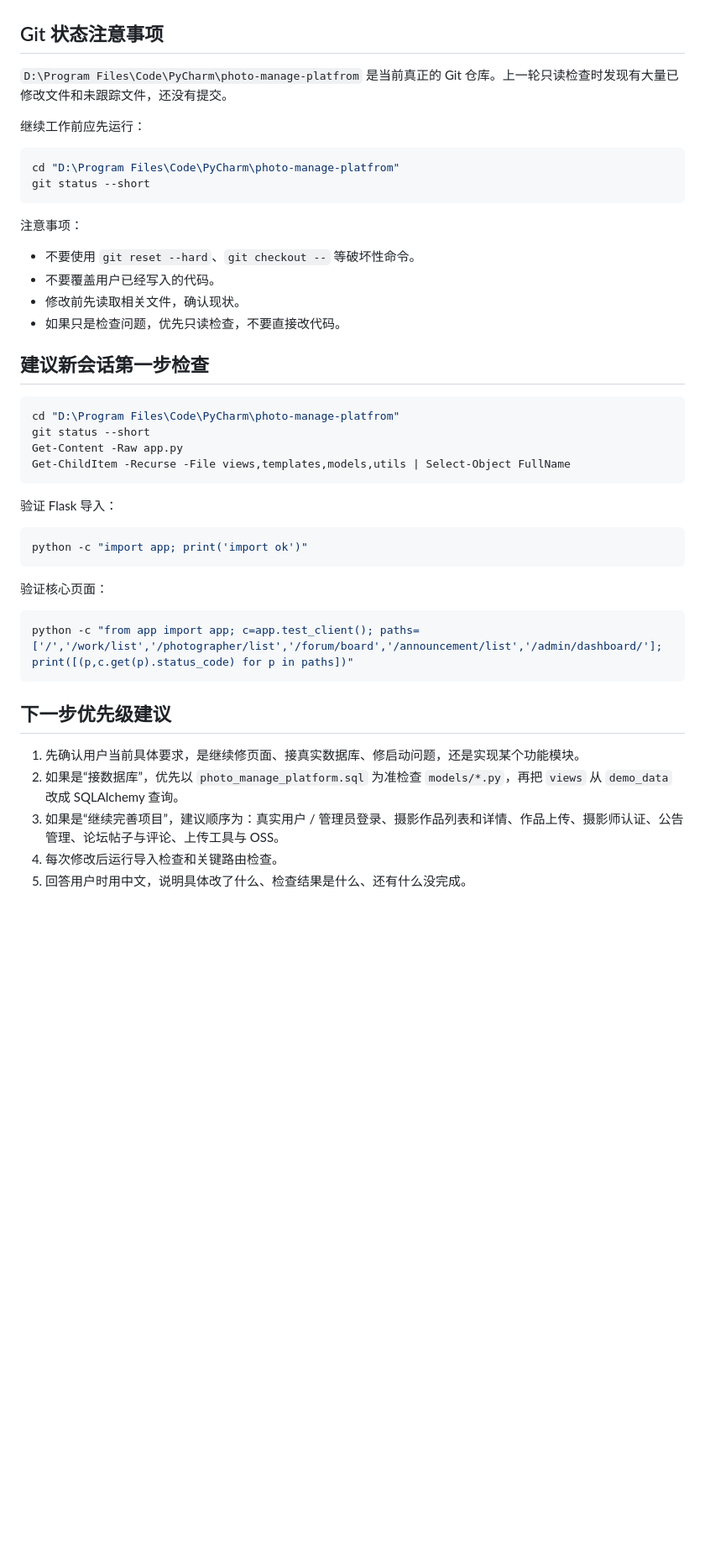
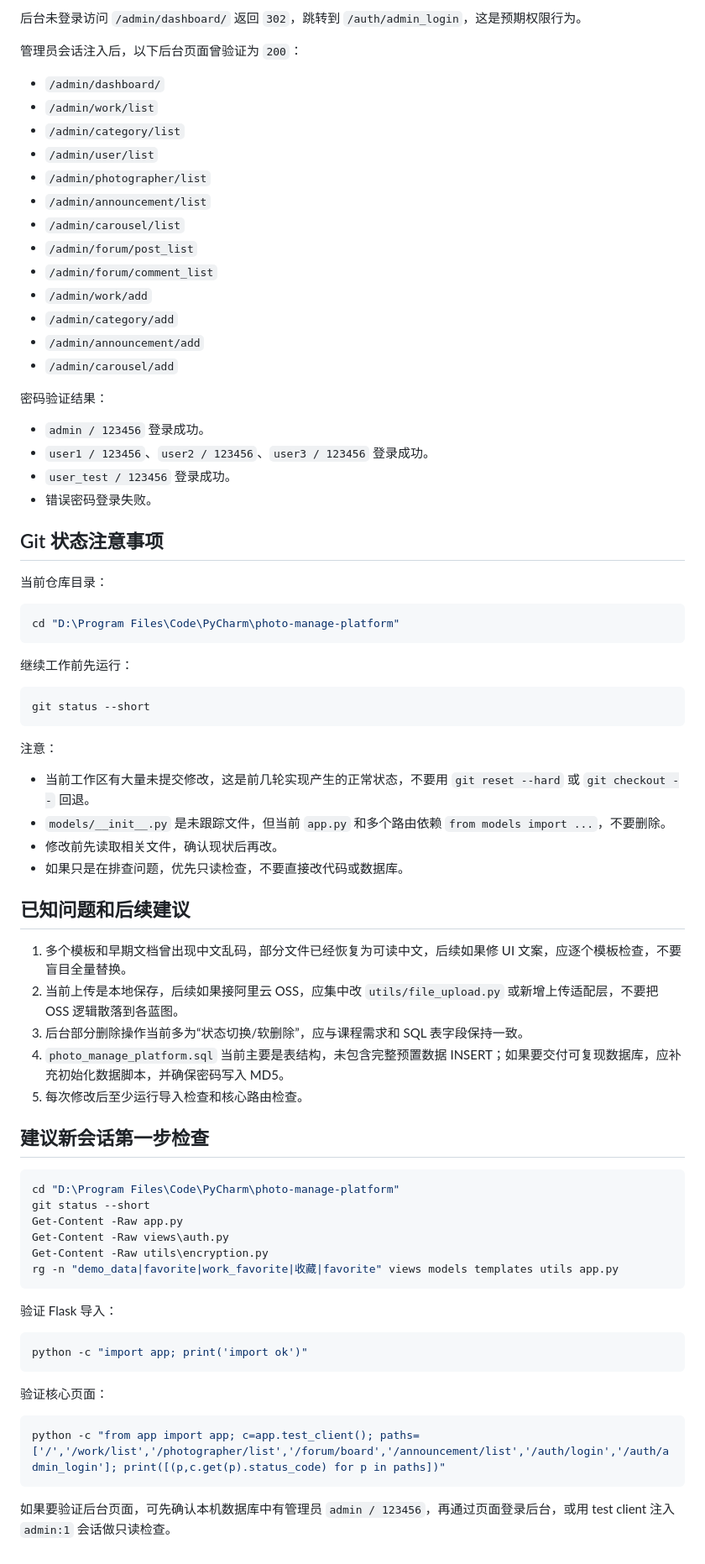
Before and after one commit to Launcher0893/photo-manage-platform, a Markdown page: HANDOFF.md, the part around one of its changes. Shown at 84% size. Drawn GitHub-style; blank space fills up the shorter version.

````diff
--- a/HANDOFF.md
+++ b/HANDOFF.md
@@ -71,29 +95,66 @@
+后台未登录访问 `/admin/dashboard/` 返回 `302`，跳转到 `/auth/admin_login`，这是预期权限行为。
+
+管理员会话注入后，以下后台页面曾验证为 `200`：
+
+- `/admin/dashboard/`
+- `/admin/work/list`
+- `/admin/category/list`
+- `/admin/user/list`
+- `/admin/photographer/list`
+- `/admin/announcement/list`
+- `/admin/carousel/list`
+- `/admin/forum/post_list`
+- `/admin/forum/comment_list`
+- `/admin/work/add`
+- `/admin/category/add`
+- `/admin/announcement/add`
+- `/admin/carousel/add`
+
+密码验证结果：
+
+- `admin / 123456` 登录成功。
+- `user1 / 123456`、`user2 / 123456`、`user3 / 123456` 登录成功。
+- `user_test / 123456` 登录成功。
+- 错误密码登录失败。
 
 ## Git 状态注意事项
 
-`D:\Program Files\Code\PyCharm\photo-manage-platfrom` 是当前真正的 Git 仓库。上一轮只读检查时发现有大量已修改文件和未跟踪文件，还没有提交。
-
-继续工作前应先运行：
+当前仓库目录：
 
 ```powershell
-cd "D:\Program Files\Code\PyCharm\photo-manage-platfrom"
+cd "D:\Program Files\Code\PyCharm\photo-manage-platform"
+```
+
+继续工作前先运行：
+
+```powershell
 git status --short
 ```
 
-注意事项：
+注意：
 
-- 不要使用 `git reset --hard`、`git checkout --` 等破坏性命令。
-- 不要覆盖用户已经写入的代码。
-- 修改前先读取相关文件，确认现状。
-- 如果只是检查问题，优先只读检查，不要直接改代码。
+- 当前工作区有大量未提交修改，这是前几轮实现产生的正常状态，不要用 `git reset --hard` 或 `git checkout --` 回退。
+- `models/__init__.py` 是未跟踪文件，但当前 `app.py` 和多个路由依赖 `from models import ...`，不要删除。
+- 修改前先读取相关文件，确认现状后再改。
+- 如果只是在排查问题，优先只读检查，不要直接改代码或数据库。
+
+## 已知问题和后续建议
+
+1. 多个模板和早期文档曾出现中文乱码，部分文件已经恢复为可读中文，后续如果修 UI 文案，应逐个模板检查，不要盲目全量替换。
+2. 当前上传是本地保存，后续如果接阿里云 OSS，应集中改 `utils/file_upload.py` 或新增上传适配层，不要把 OSS 逻辑散落到各蓝图。
+3. 后台部分删除操作当前多为“状态切换/软删除”，应与课程需求和 SQL 表字段保持一致。
+4. `photo_manage_platform.sql` 当前主要是表结构，未包含完整预置数据 INSERT；如果要交付可复现数据库，应补充初始化数据脚本，并确保密码写入 MD5。
+5. 每次修改后至少运行导入检查和核心路由检查。
 
 ## 建议新会话第一步检查
 
 ```powershell
-cd "D:\Program Files\Code\PyCharm\photo-manage-platfrom"
+cd "D:\Program Files\Code\PyCharm\photo-manage-platform"
 git status --short
 Get-Content -Raw app.py
-Get-ChildItem -Recurse -File views,templates,models,utils | Select-Object FullName
+Get-Content -Raw views\auth.py
+Get-Content -Raw utils\encryption.py
+rg -n "demo_data|favorite|work_favorite|收藏|favorite" views models templates utils app.py
 ```
 
 验证 Flask 导入：
@@ -105,13 +166,7 @@ python -c "import app; print('import ok')"
 验证核心页面：
 
 ```powershell
-python -c "from app import app; c=app.test_client(); paths=['/','/work/list','/photographer/list','/forum/board','/announcement/list','/admin/dashboard/']; print([(p,c.get(p).status_code) for p in paths])"
+python -c "from app import app; c=app.test_client(); paths=['/','/work/list','/photographer/list','/forum/board','/announcement/list','/auth/login','/auth/admin_login']; print([(p,c.get(p).status_code) for p in paths])"
 ```
 
-## 下一步优先级建议
-
-1. 先确认用户当前具体要求，是继续修页面、接真实数据库、修启动问题，还是实现某个功能模块。
-2. 如果是“接数据库”，优先以 `photo_manage_platform.sql` 为准检查 `models/*.py`，再把 `views` 从 `demo_data` 改成 SQLAlchemy 查询。
-3. 如果是“继续完善项目”，建议顺序为：真实用户 / 管理员登录、摄影作品列表和详情、作品上传、摄影师认证、公告管理、论坛帖子与评论、上传工具与 OSS。
-4. 每次修改后运行导入检查和关键路由检查。
-5. 回答用户时用中文，说明具体改了什么、检查结果是什么、还有什么没完成。
+如果要验证后台页面，可先确认本机数据库中有管理员 `admin / 123456`，再通过页面登录后台，或用 test client 注入 `admin:1` 会话做只读检查。
````
Also changed, not shown: other parts of HANDOFF.md (+49 -25 lines).
